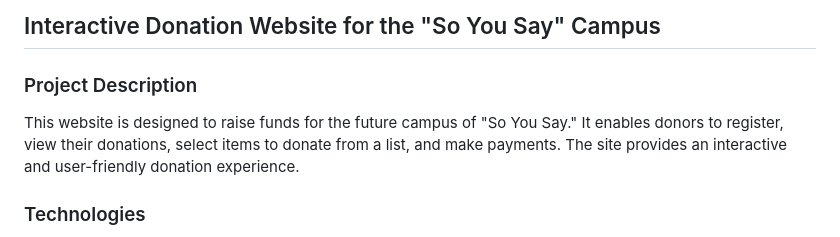
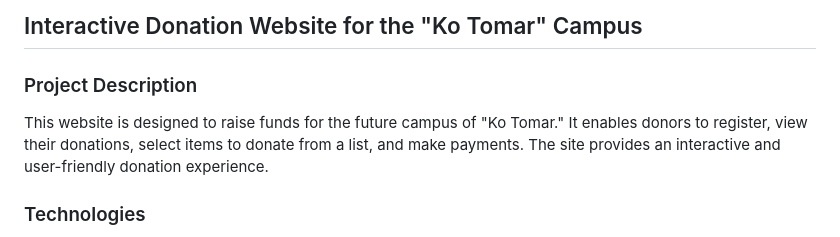
Before and after one commit to Ayala-levi/Final-Project-in-JavaScript, a Markdown page: README.md, the part around the change. Drawn GitHub-style.

```diff
--- a/README.md
+++ b/README.md
@@ -1,6 +1,6 @@
-## Interactive Donation Website for the "So You Say" Campus
+## Interactive Donation Website for the "Ko Tomar" Campus
 ### Project Description
-This website is designed to raise funds for the future campus of "So You Say." It enables donors to register, view their donations, select items to donate from a list, and make payments. The site provides an interactive and user-friendly donation experience.
+This website is designed to raise funds for the future campus of "Ko Tomar." It enables donors to register, view their donations, select items to donate from a list, and make payments. The site provides an interactive and user-friendly donation experience.
 
 ### Technologies
 - **HTML:** Website structure and content
```
